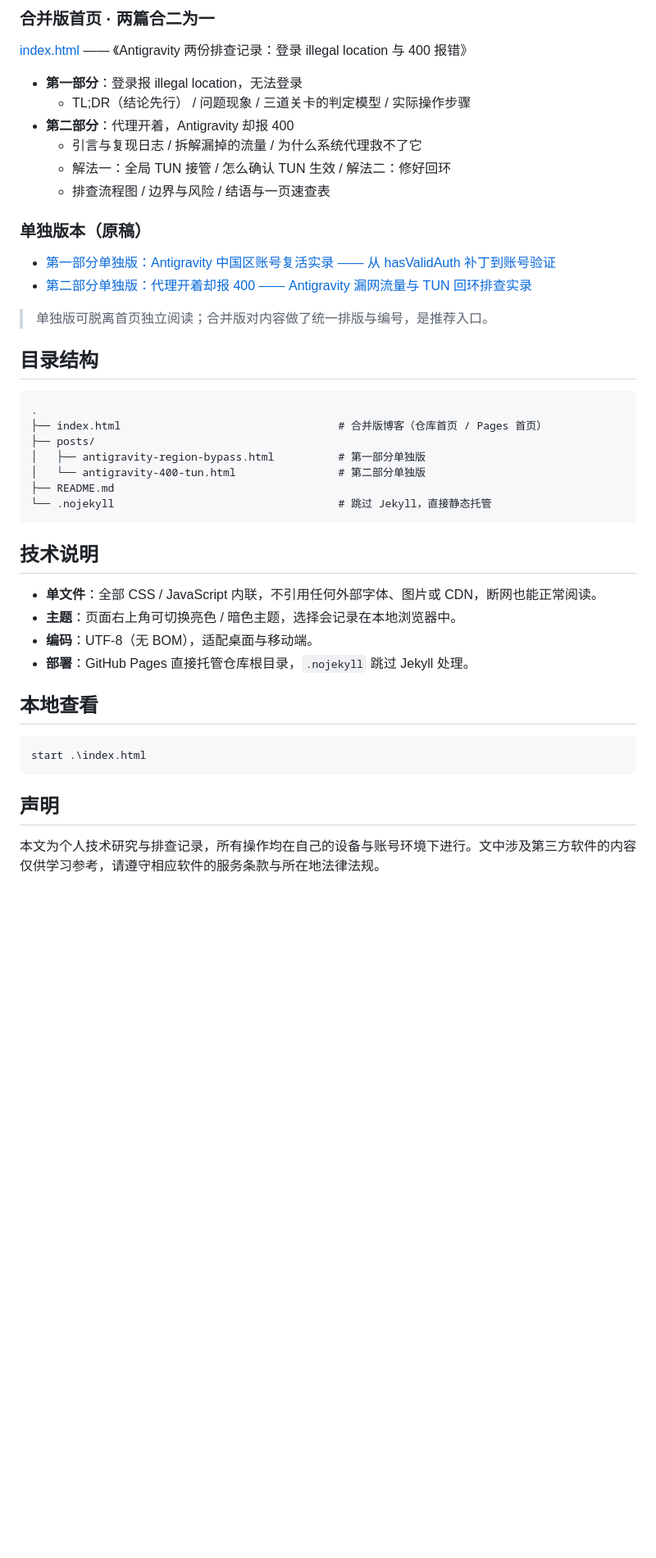
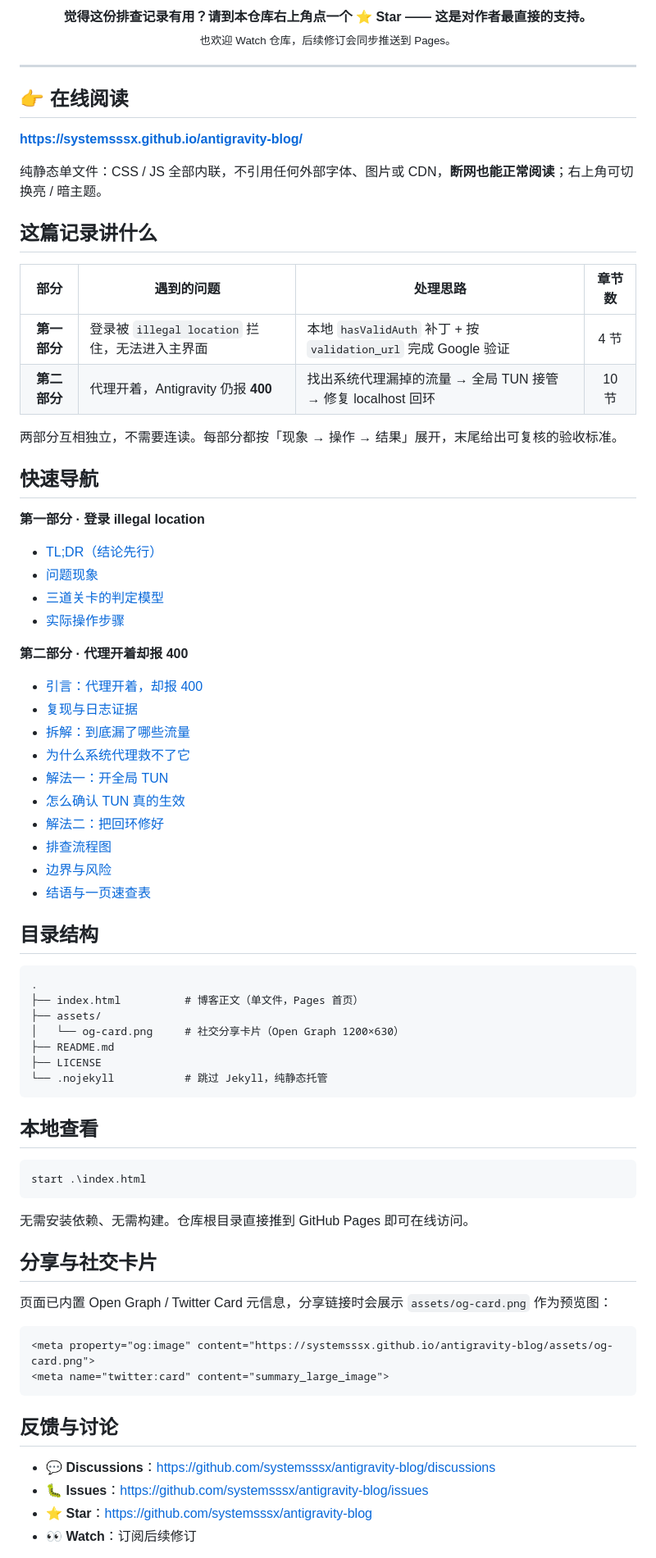
Before and after one commit to systemsssx/antigravity-blog, a Markdown page: README.md, the part around the change printed below. Shown: that part at 82% size. Rendered like a GitHub page; blank space fills up the shorter version.

Commit message:
feat: 增加 GitHub Star 引导板块与社交卡片，移除草稿目录并补全仓库说明

````diff
--- a/README.md
+++ b/README.md
@@ -8,40 +18,59 @@
 
-### 合并版首页 · 两篇合二为一
+<p align="center">
+  <b>觉得这份排查记录有用？请到本仓库右上角点一个 ⭐ Star —— 这是对作者最直接的支持。</b><br>
+  <sub>也欢迎 Watch 仓库，后续修订会同步推送到 Pages。</sub>
+</p>
 
-[index.html](index.html) —— 《Antigravity 两份排查记录：登录 illegal location 与 400 报错》
+---
 
-- **第一部分**：登录报 illegal location，无法登录
-  - TL;DR（结论先行） / 问题现象 / 三道关卡的判定模型 / 实际操作步骤
-- **第二部分**：代理开着，Antigravity 却报 400
-  - 引言与复现日志 / 拆解漏掉的流量 / 为什么系统代理救不了它
-  - 解法一：全局 TUN 接管 / 怎么确认 TUN 生效 / 解法二：修好回环
-  - 排查流程图 / 边界与风险 / 结语与一页速查表
+## 👉 在线阅读
 
-### 单独版本（原稿）
+**<https://systemsssx.github.io/antigravity-blog/>**
 
-- [第一部分单独版：Antigravity 中国区账号复活实录 —— 从 hasValidAuth 补丁到账号验证](posts/antigravity-region-bypass.html)
-- [第二部分单独版：代理开着却报 400 —— Antigravity 漏网流量与 TUN 回环排查实录](posts/antigravity-400-tun.html)
+纯静态单文件：CSS / JS 全部内联，不引用任何外部字体、图片或 CDN，**断网也能正常阅读**；右上角可切换亮 / 暗主题。
 
-> 单独版可脱离首页独立阅读；合并版对内容做了统一排版与编号，是推荐入口。
+## 这篇记录讲什么
+
+| 部分 | 遇到的问题 | 处理思路 | 章节数 |
+| :--: | --- | --- | :--: |
+| **第一部分** | 登录被 `illegal location` 拦住，无法进入主界面 | 本地 `hasValidAuth` 补丁 + 按 `validation_url` 完成 Google 验证 | 4 节 |
+| **第二部分** | 代理开着，Antigravity 仍报 **400** | 找出系统代理漏掉的流量 → 全局 TUN 接管 → 修复 localhost 回环 | 10 节 |
+
+两部分互相独立，不需要连读。每部分都按「现象 → 操作 → 结果」展开，末尾给出可复核的验收标准。
+
+## 快速导航
+
+**第一部分 · 登录 illegal location**
+
+- [TL;DR（结论先行）](https://systemsssx.github.io/antigravity-blog/#tldr)
+- [问题现象](https://systemsssx.github.io/antigravity-blog/#symptoms)
+- [三道关卡的判定模型](https://systemsssx.github.io/antigravity-blog/#model)
+- [实际操作步骤](https://systemsssx.github.io/antigravity-blog/#steps)
+
+**第二部分 · 代理开着却报 400**
+
+- [引言：代理开着，却报 400](https://systemsssx.github.io/antigravity-blog/#p2-intro)
+- [复现与日志证据](https://systemsssx.github.io/antigravity-blog/#p2-logs)
+- [拆解：到底漏了哪些流量](https://systemsssx.github.io/antigravity-blog/#p2-leaks)
+- [为什么系统代理救不了它](https://systemsssx.github.io/antigravity-blog/#p2-why)
+- [解法一：开全局 TUN](https://systemsssx.github.io/antigravity-blog/#p2-tun)
+- [怎么确认 TUN 真的生效](https://systemsssx.github.io/antigravity-blog/#p2-verify)
+- [解法二：把回环修好](https://systemsssx.github.io/antigravity-blog/#p2-loopback)
+- [排查流程图](https://systemsssx.github.io/antigravity-blog/#p2-flow)
+- [边界与风险](https://systemsssx.github.io/antigravity-blog/#p2-limits)
+- [结语与一页速查表](https://systemsssx.github.io/antigravity-blog/#p2-cheatsheet)
 
 ## 目录结构
 
 ```text
 .
-├── index.html                                  # 合并版博客（仓库首页 / Pages 首页）
-├── posts/
-│   ├── antigravity-region-bypass.html          # 第一部分单独版
-│   └── antigravity-400-tun.html                # 第二部分单独版
+├── index.html          # 博客正文（单文件，Pages 首页）
+├── assets/
+│   └── og-card.png     # 社交分享卡片（Open Graph 1200×630）
 ├── README.md
-└── .nojekyll                                   # 跳过 Jekyll，直接静态托管
+├── LICENSE
+└── .nojekyll           # 跳过 Jekyll，纯静态托管
 ```
-
-## 技术说明
-
-- **单文件**：全部 CSS / JavaScript 内联，不引用任何外部字体、图片或 CDN，断网也能正常阅读。
-- **主题**：页面右上角可切换亮色 / 暗色主题，选择会记录在本地浏览器中。
-- **编码**：UTF-8（无 BOM），适配桌面与移动端。
-- **部署**：GitHub Pages 直接托管仓库根目录，`.nojekyll` 跳过 Jekyll 处理。
 
 ## 本地查看
 
@@ -49,6 +78,21 @@
 start .\index.html
 ```
 
-## 声明
+无需安装依赖、无需构建。仓库根目录直接推到 GitHub Pages 即可在线访问。
 
-本文为个人技术研究与排查记录，所有操作均在自己的设备与账号环境下进行。文中涉及第三方软件的内容仅供学习参考，请遵守相应软件的服务条款与所在地法律法规。
+## 分享与社交卡片
+
+页面已内置 Open Graph / Twitter Card 元信息，分享链接时会展示 `assets/og-card.png` 作为预览图：
+
+```html
+<meta property="og:image" content="https://systemsssx.github.io/antigravity-blog/assets/og-card.png">
+<meta name="twitter:card" content="summary_large_image">
+```
+
+## 反馈与讨论
+
+- 💬 **Discussions**：<https://github.com/systemsssx/antigravity-blog/discussions>
+- 🐛 **Issues**：<https://github.com/systemsssx/antigravity-blog/issues>
+- ⭐ **Star**：<https://github.com/systemsssx/antigravity-blog>
+- 👀 **Watch**：订阅后续修订
+
````
Also changed, not shown: other parts of README.md (+27 -4 lines), assets/og-card.png (added), 4 other files.
